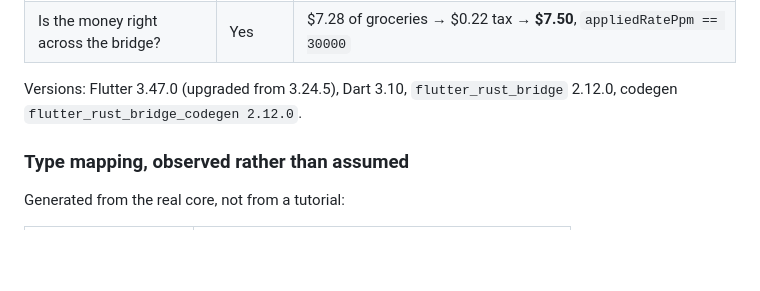
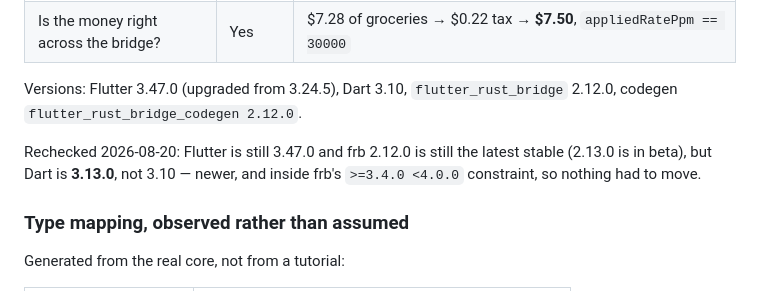
Before and after one commit to bobogoogleyfet/Raven-Budgeting, a Markdown page: docs/flutter-port.md, the part around one of its changes. Rendered like a GitHub page; blank space fills up the shorter version.

```diff
--- a/docs/flutter-port.md
+++ b/docs/flutter-port.md
@@ -28,6 +34,10 @@ Not researched — built and run, on this machine, 2026-08-14.
 
 Versions: Flutter 3.47.0 (upgraded from 3.24.5), Dart 3.10, `flutter_rust_bridge`
 2.12.0, codegen `flutter_rust_bridge_codegen 2.12.0`.
+
+Rechecked 2026-08-20: Flutter is still 3.47.0 and frb 2.12.0 is still the
+latest stable (2.13.0 is in beta), but Dart is **3.13.0**, not 3.10 — newer,
+and inside frb's `>=3.4.0 <4.0.0` constraint, so nothing had to move.
 
 ### Type mapping, observed rather than assumed
 
```
Also changed, not shown: other parts of docs/flutter-port.md (+33 -4 lines).
